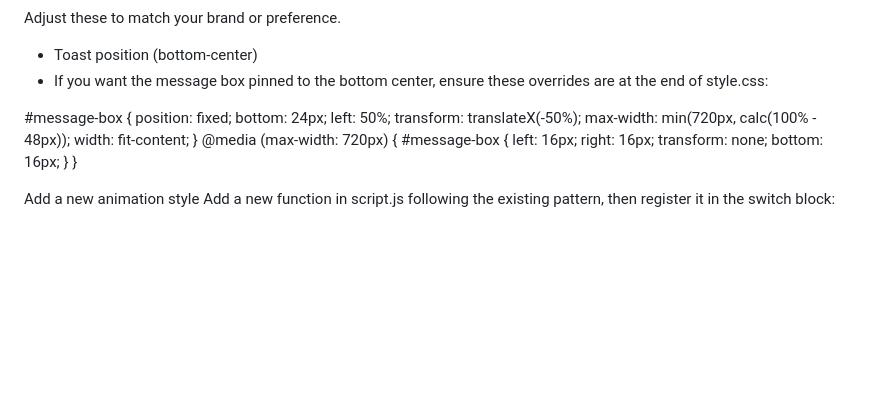
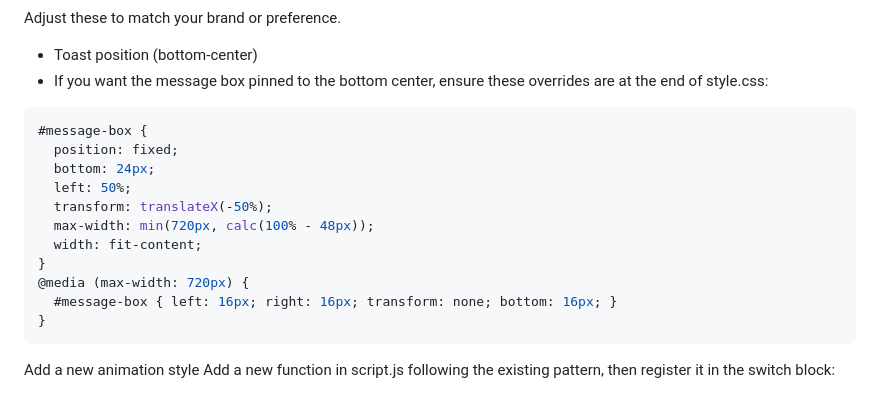
Before and after one commit to MdSaifAli063/Kinetic-Typography-Generator, a Markdown page: README.md, the part around the change. GitHub-like rendering; blank space fills up the shorter version.

````diff
--- a/README.md
+++ b/README.md
@@ -103,6 +103,7 @@ Adjust these to match your brand or preference.
 - Toast position (bottom-center)
 - If you want the message box pinned to the bottom center, ensure these overrides are at the end of style.css:
 
+```css
 #message-box {
   position: fixed;
   bottom: 24px;
@@ -114,7 +115,7 @@ Adjust these to match your brand or preference.
 @media (max-width: 720px) {
   #message-box { left: 16px; right: 16px; transform: none; bottom: 16px; }
 }
-
+```
 
 Add a new animation style
 Add a new function in script.js following the existing pattern, then register it in the switch block:
````
